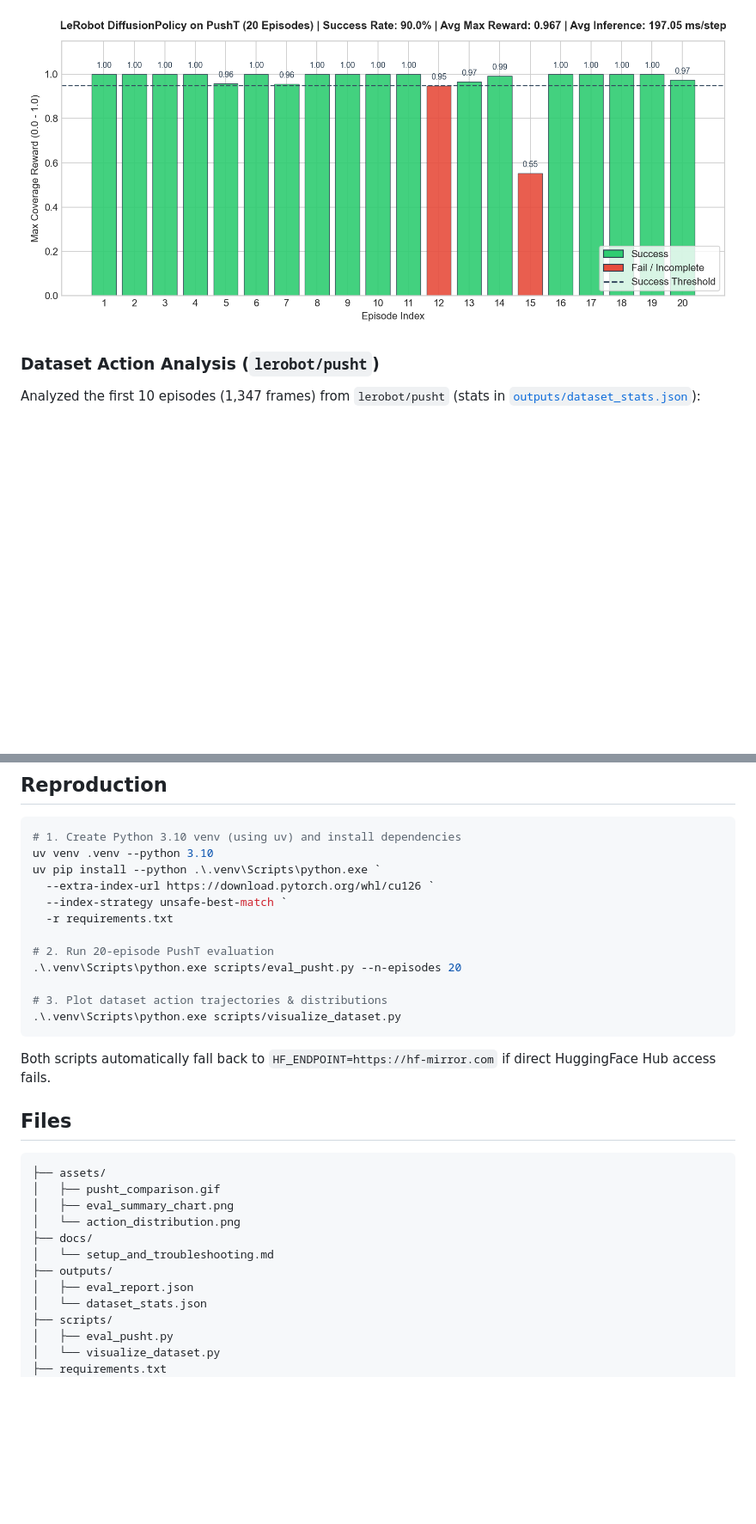
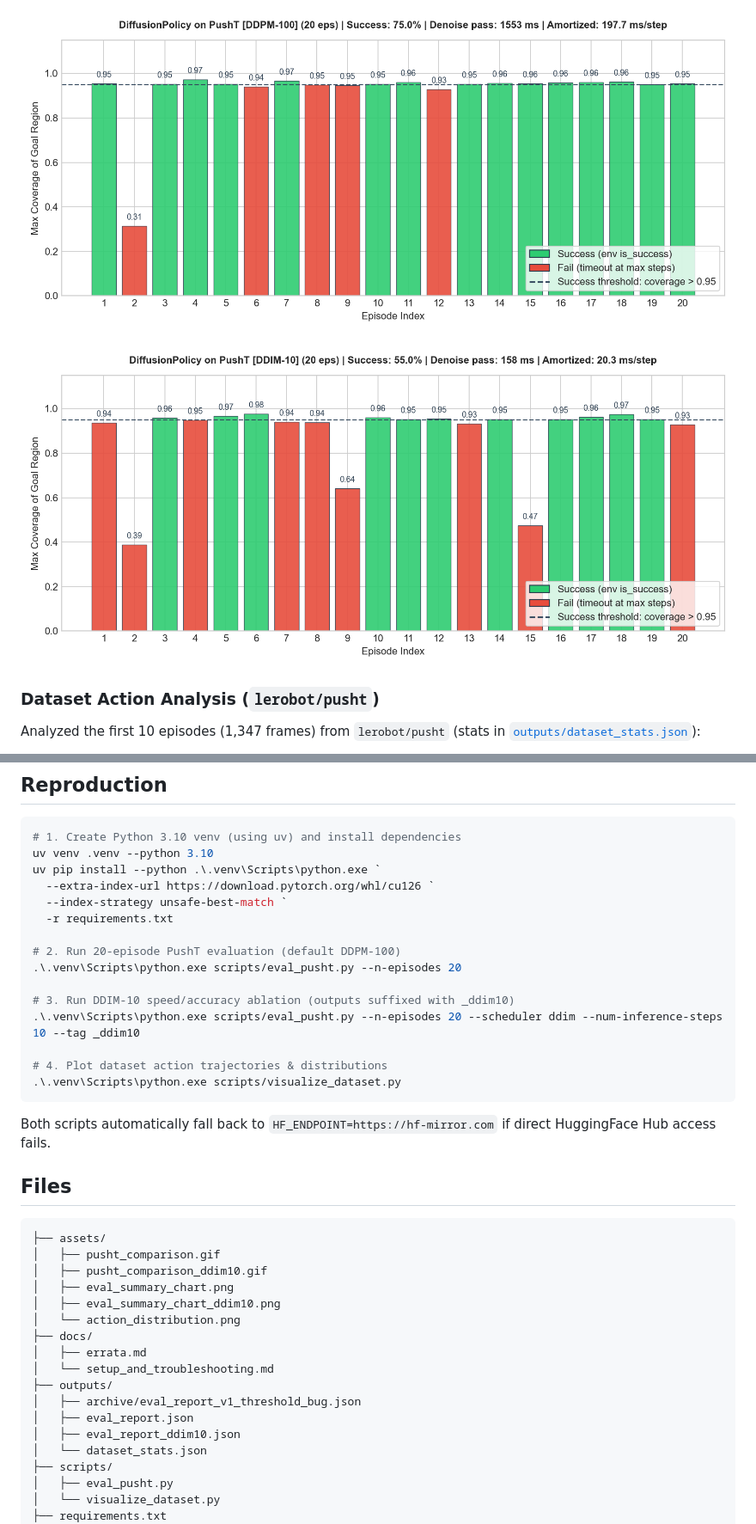
Before and after one commit to VercaDore/lerobot-sim-eval-lab, a Markdown page: README.md, 2 parts joined by grey strips. Shown at 86% size. Drawn GitHub-style; pictures changed too: assets/eval_summary_chart.png, assets/eval_summary_chart_ddim10.png (added); blank space fills up the shorter version.

````diff
--- a/README.md
+++ b/README.md
@@ -25,5 +27,7 @@ Left: Episode 16 (`seed=1015`, 72 steps, reward `1.000`). Right: Episode 15 (`se
 
-![Evaluation Summary](assets/eval_summary_chart.png)
+![Evaluation Summary DDPM-100](assets/eval_summary_chart.png)
+
+![Evaluation Summary DDIM-10](assets/eval_summary_chart_ddim10.png)
 
 ### Dataset Action Analysis (`lerobot/pusht`)
 
@@ -51,10 +55,13 @@ uv pip install --python .\.venv\Scripts\python.exe `
   --index-strategy unsafe-best-match `
   -r requirements.txt
 
-# 2. Run 20-episode PushT evaluation
+# 2. Run 20-episode PushT evaluation (default DDPM-100)
 .\.venv\Scripts\python.exe scripts/eval_pusht.py --n-episodes 20
 
-# 3. Plot dataset action trajectories & distributions
+# 3. Run DDIM-10 speed/accuracy ablation (outputs suffixed with _ddim10)
+.\.venv\Scripts\python.exe scripts/eval_pusht.py --n-episodes 20 --scheduler ddim --num-inference-steps 10 --tag _ddim10
+
+# 4. Plot dataset action trajectories & distributions
 .\.venv\Scripts\python.exe scripts/visualize_dataset.py
 ```
 
@@ -65,12 +72,17 @@ Both scripts automatically fall back to `HF_ENDPOINT=https://hf-mirror.com` if d
 ```text
 ├── assets/
 │   ├── pusht_comparison.gif
+│   ├── pusht_comparison_ddim10.gif
 │   ├── eval_summary_chart.png
+│   ├── eval_summary_chart_ddim10.png
 │   └── action_distribution.png
 ├── docs/
+│   ├── errata.md
 │   └── setup_and_troubleshooting.md
 ├── outputs/
+│   ├── archive/eval_report_v1_threshold_bug.json
 │   ├── eval_report.json
+│   ├── eval_report_ddim10.json
 │   └── dataset_stats.json
 ├── scripts/
 │   ├── eval_pusht.py
````
Also changed, not shown: other parts of README.md (+13 -11 lines), docs/errata.md (added, +53 -0 lines), assets/pusht_comparison.gif, 6 other files.
